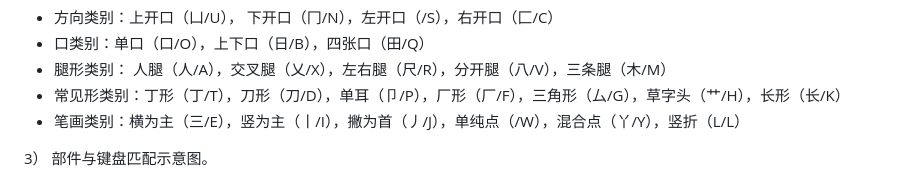
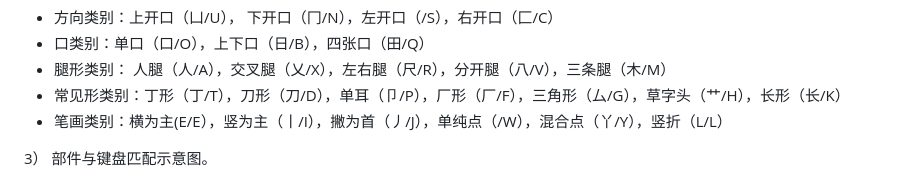
Before and after one commit to hanzishu/hanzishu, a Markdown page: README.md, the part around the change. Rendered like a GitHub page.

```diff
--- a/README.md
+++ b/README.md
@@ -55,7 +55,7 @@ Unix电脑，苹果手机和安卓手机: 通用版本还在测试中，可以
 - 口类别：单口（口/O），上下口（日/B），四张口（田/Q）
 - 腿形类别： 人腿（人/A），交叉腿（乂/X），左右腿（尺/R），分开腿（八/V），三条腿（木/M）
 - 常见形类别：丁形（丁/T），刀形（刀/D），单耳（卩/P），厂形（厂/F），三角形（厶/G），草字头（艹/H），长形（长/K）
-- 笔画类别：横为主（三/E），竖为主（丨/I），撇为首（丿/J），单纯点（/W），混合点（丫/Y），竖折（L/L）
+- 笔画类别：横为主(E/E），竖为主（丨/I），撇为首（丿/J），单纯点（/W），混合点（丫/Y），竖折（L/L）
 
 3） 部件与键盘匹配示意图。
 
```
Also changed, not shown: README-en.md (+1 -1 lines).
